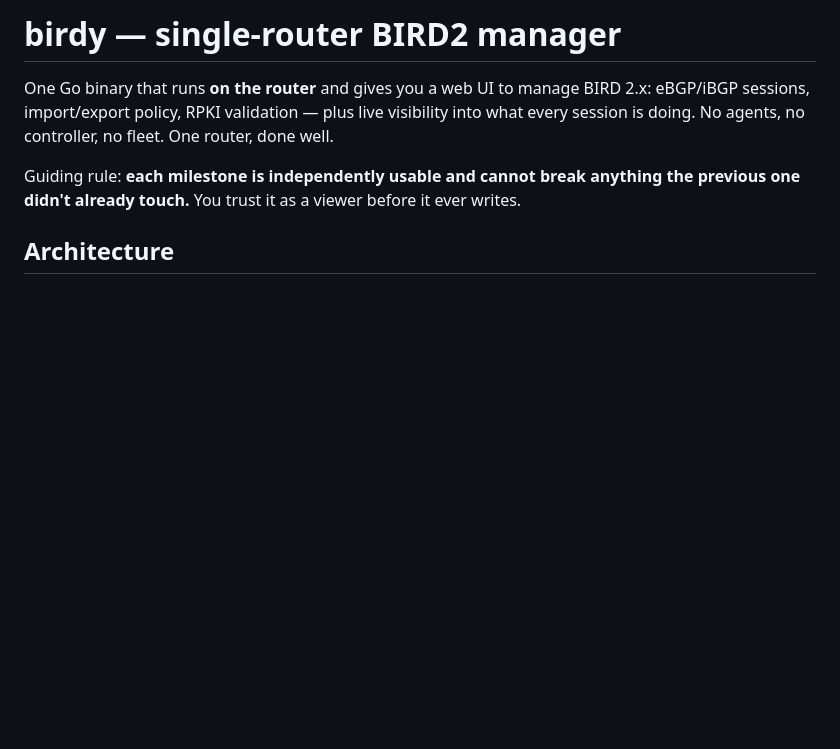
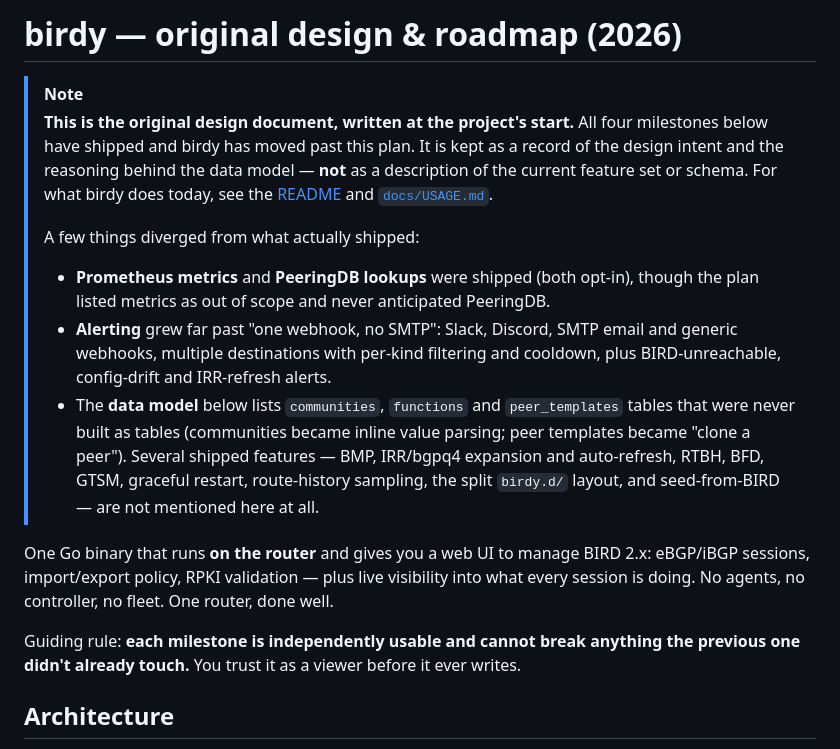
Before and after one commit to floreabogdan/birdy, a Markdown page: PLAN.md, the part around the change. Drawn GitHub-style; blank space fills up the shorter version.

Commit message:
docs: reframe PLAN.md as the original design record; README/USAGE fixes
- PLAN.md: add a banner marking it the original design/roadmap doc (2026), with
  an explicit list of what diverged from what shipped (metrics + PeeringDB
  shipped; alerting grew well past "one webhook, no SMTP"; the communities/
  functions/peer_templates tables were never built). The body is kept as the
  historical record rather than rewritten.
- README: add the missing BMP bullet to "What works today"; describe PLAN.md
  accurately as a design record, not "the roadmap".
- USAGE.md: fix the broken #14-security anchor (Security is section 15).

Claude-Session: https://claude.ai/code/session_01CUZiGZEHNHvmx9P5mFYqdp

```diff
--- a/PLAN.md
+++ b/PLAN.md
@@ -1,4 +1,23 @@
-# birdy — single-router BIRD2 manager
+# birdy — original design & roadmap (2026)
+
+> [!NOTE]
+> **This is the original design document, written at the project's start.** All four
+> milestones below have shipped and birdy has moved past this plan. It is kept as a record
+> of the design intent and the reasoning behind the data model — **not** as a description of
+> the current feature set or schema. For what birdy does today, see the
+> [README](README.md) and [`docs/USAGE.md`](docs/USAGE.md).
+>
+> A few things diverged from what actually shipped:
+> - **Prometheus metrics** and **PeeringDB lookups** were shipped (both opt-in), though the
+>   plan listed metrics as out of scope and never anticipated PeeringDB.
+> - **Alerting** grew far past "one webhook, no SMTP": Slack, Discord, SMTP email and generic
+>   webhooks, multiple destinations with per-kind filtering and cooldown, plus BIRD-unreachable,
+>   config-drift and IRR-refresh alerts.
+> - The **data model** below lists `communities`, `functions` and `peer_templates` tables that
+>   were never built as tables (communities became inline value parsing; peer templates became
+>   "clone a peer"). Several shipped features — BMP, IRR/bgpq4 expansion and auto-refresh, RTBH,
+>   BFD, GTSM, graceful restart, route-history sampling, the split `birdy.d/` layout, and
+>   seed-from-BIRD — are not mentioned here at all.
 
 One Go binary that runs **on the router** and gives you a web UI to manage BIRD 2.x:
 eBGP/iBGP sessions, import/export policy, RPKI validation — plus live visibility into
```
Also changed, not shown: README.md (+4 -2 lines), docs/USAGE.md (+1 -1 lines).
